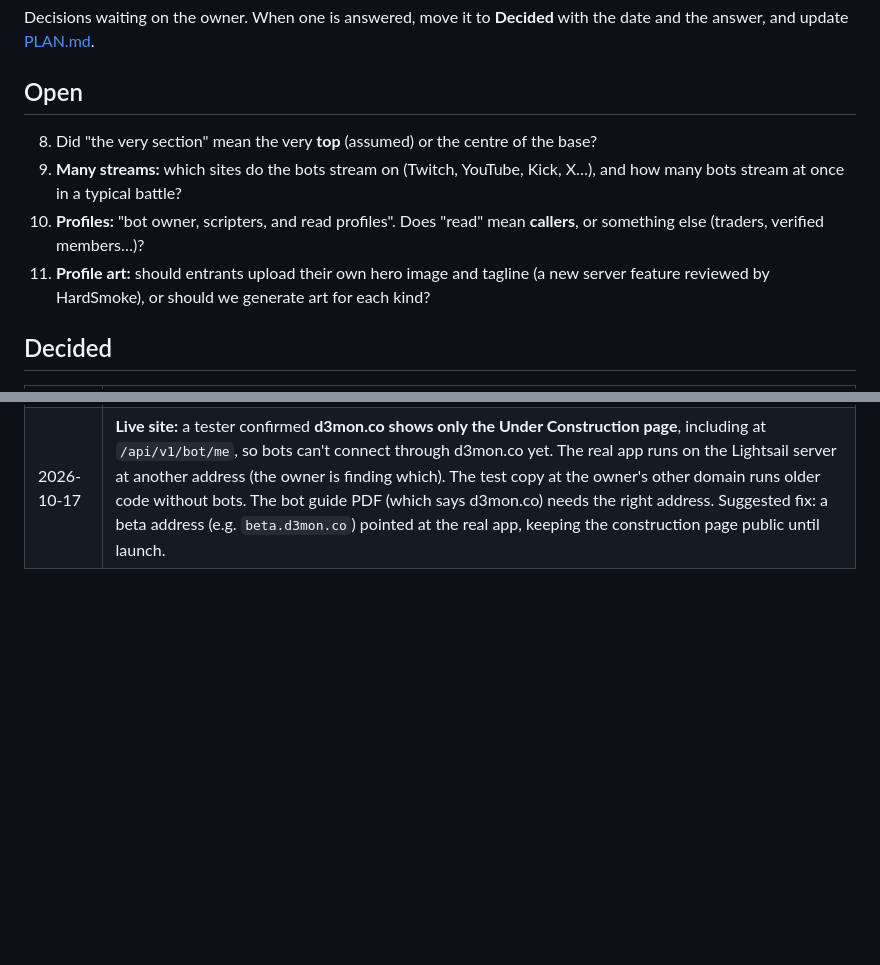
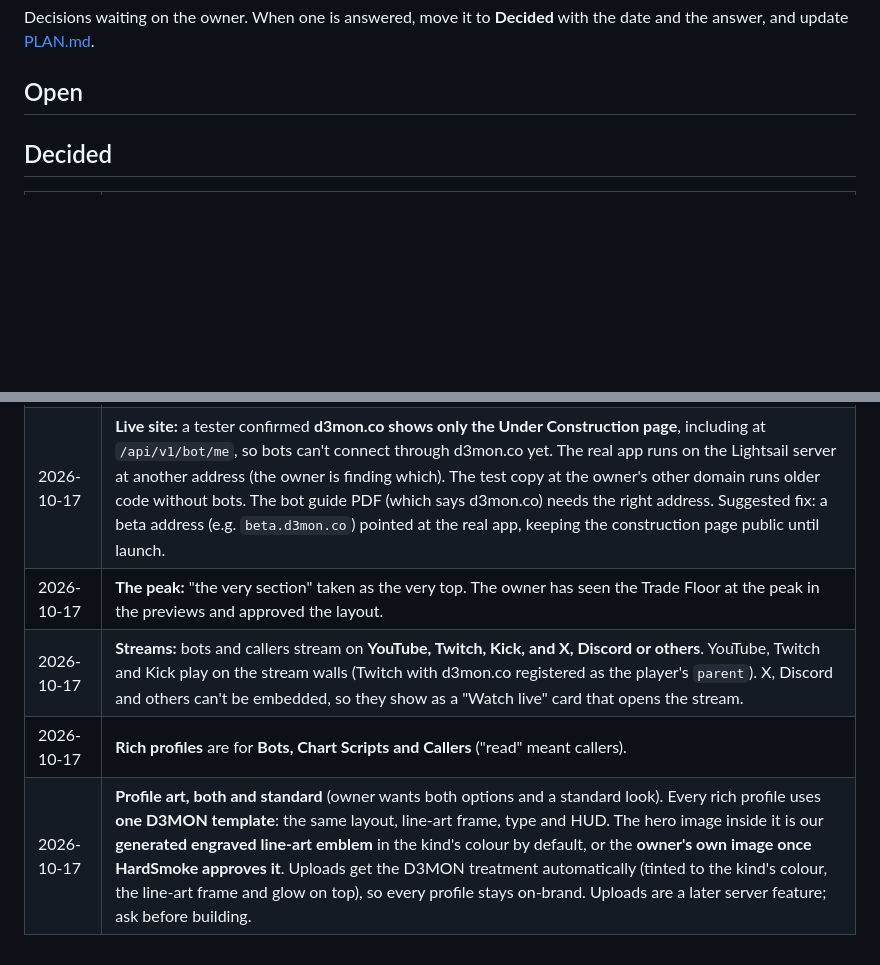
Before and after one commit to dzyk9cy9mg-dotcom/D3mon.co, a Markdown page: docs/world/QUESTIONS.md, 2 parts joined by grey strips. Rendered like a GitHub page; blank space fills up the shorter version.

```diff
--- a/docs/world/QUESTIONS.md
+++ b/docs/world/QUESTIONS.md
@@ -4,10 +4,6 @@ Decisions waiting on the owner. When one is answered, move it to **Decided** wit
 
 ## Open
 
-8. Did "the very section" mean the very **top** (assumed) or the centre of the base?
-11. **Many streams:** which sites do the bots stream on (Twitch, YouTube, Kick, X…), and how many bots stream at once in a typical battle?
-12. **Profiles:** "bot owner, scripters, and read profiles". Does "read" mean **callers**, or something else (traders, verified members…)?
-13. **Profile art:** should entrants upload their own hero image and tagline (a new server feature reviewed by HardSmoke), or should we generate art for each kind?
 
 ## Decided
 
@@ -31,3 +27,7 @@ Decisions waiting on the owner. When one is answered, move it to **Decided** wit
 | 2026-10-17 | **Ads, where first:** answered by the owner's "placement is up to you, tasteful, not annoying". The spots are in BLUEPRINT.md section 7, and will be revised with the Grand Hall and Helix layout. |
 | 2026-10-17 | **Small questions, decided by Claude as recommended** (the owner asked us to go with the recommendations): the first version has the world's places plus links out to the rest of the site; the display slot names `world-callers`, `world-bots`, `world-scripts` and `world-arena` stay; a public-safe mockup video is made only when the owner wants one for posting. |
 | 2026-10-17 | **Live site:** a tester confirmed **d3mon.co shows only the Under Construction page**, including at `/api/v1/bot/me`, so bots can't connect through d3mon.co yet. The real app runs on the Lightsail server at another address (the owner is finding which). The test copy at the owner's other domain runs older code without bots. The bot guide PDF (which says d3mon.co) needs the right address. Suggested fix: a beta address (e.g. `beta.d3mon.co`) pointed at the real app, keeping the construction page public until launch. |
+| 2026-10-17 | **The peak:** "the very section" taken as the very top. The owner has seen the Trade Floor at the peak in the previews and approved the layout. |
+| 2026-10-17 | **Streams:** bots and callers stream on **YouTube, Twitch, Kick, and X, Discord or others**. YouTube, Twitch and Kick play on the stream walls (Twitch with d3mon.co registered as the player's `parent`). X, Discord and others can't be embedded, so they show as a "Watch live" card that opens the stream. |
+| 2026-10-17 | **Rich profiles** are for **Bots, Chart Scripts and Callers** ("read" meant callers). |
+| 2026-10-17 | **Profile art, both and standard** (owner wants both options and a standard look). Every rich profile uses **one D3MON template**: the same layout, line-art frame, type and HUD. The hero image inside it is our **generated engraved line-art emblem** in the kind's colour by default, or the **owner's own image once HardSmoke approves it**. Uploads get the D3MON treatment automatically (tinted to the kind's colour, the line-art frame and glow on top), so every profile stays on-brand. Uploads are a later server feature; ask before building. |
```
Also changed, not shown: docs/world/BLUEPRINT.md (+4 -6 lines).
